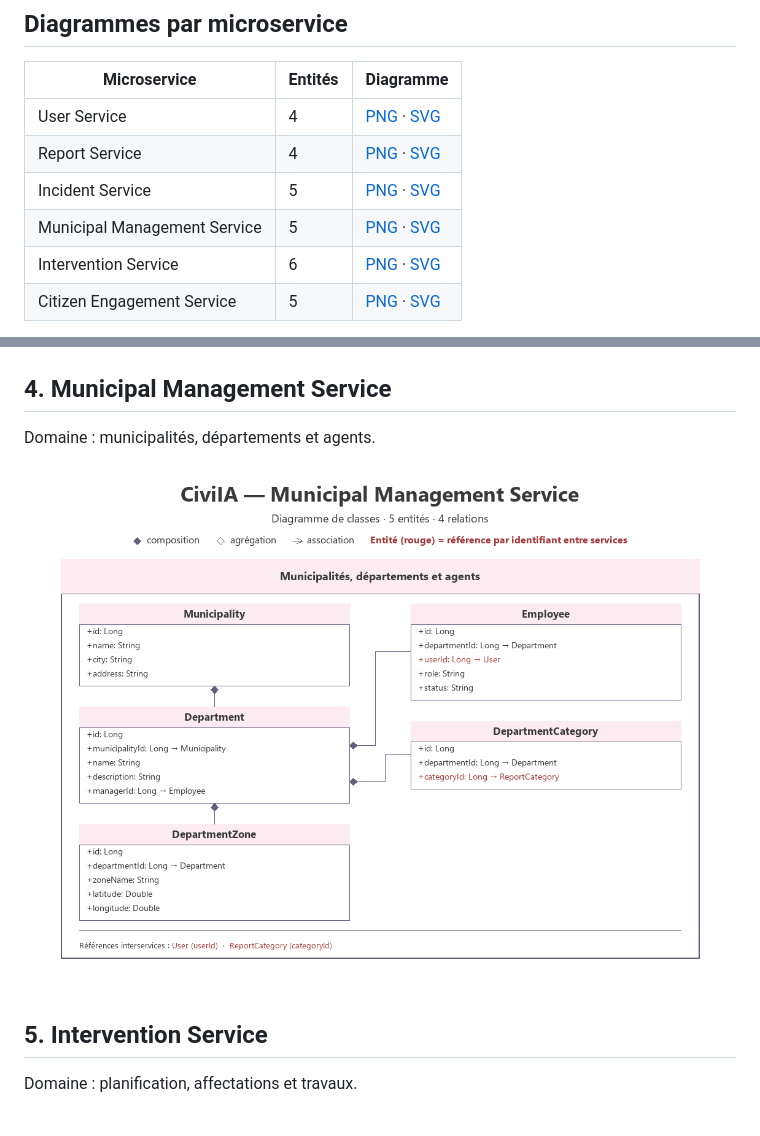
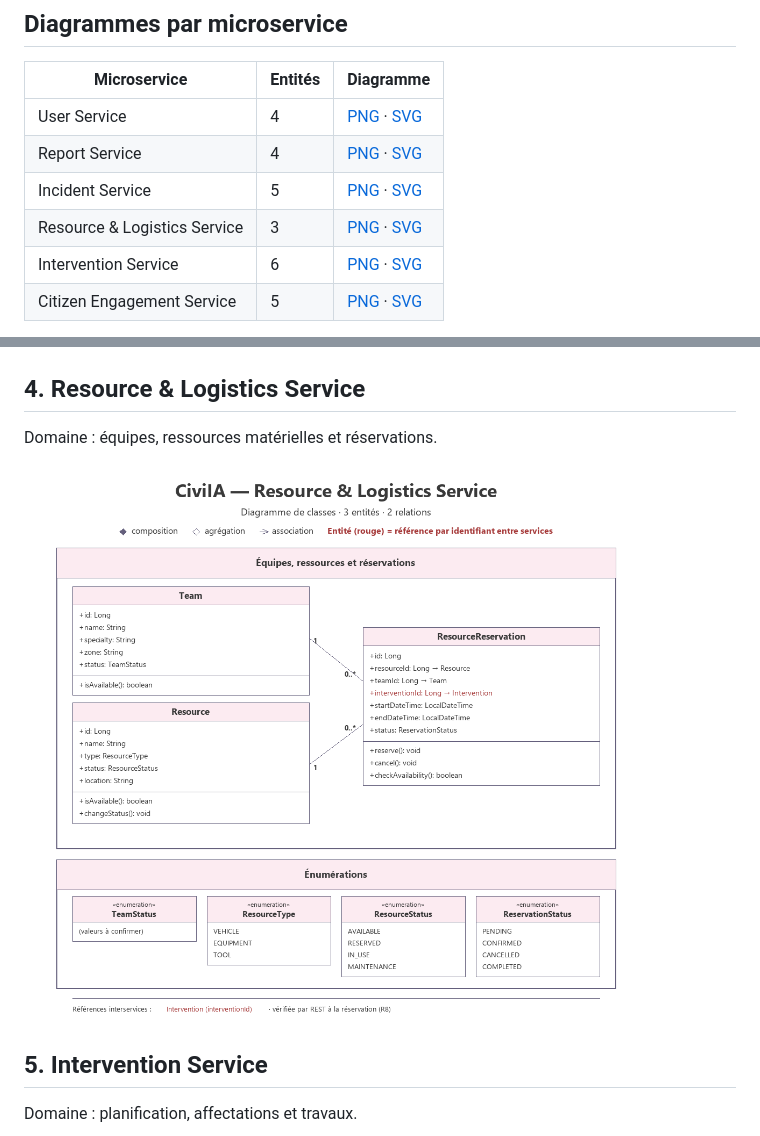
Before and after one commit to arfaoui-zeineb/CiviIA, a Markdown page: Documentation/Diagrams/README.md, 2 parts joined by grey strips. GitHub-like rendering; pictures changed too: Documentation/Diagrams/class-diagram-municipal-management-service.png (deleted), Documentation/Diagrams/class-diagram-resource-logistics-service.png (added).

Commit message:
remplacement du service municipal par resource et logistics

```diff
--- a/Documentation/Diagrams/README.md
+++ b/Documentation/Diagrams/README.md
@@ -23,7 +23,7 @@ Diagramme de classes global de la plateforme, couvrant les 6 microservices (imag
 | User Service | 4 | [PNG](class-diagram-user-service.png) · [SVG](class-diagram-user-service.svg) |
 | Report Service | 4 | [PNG](class-diagram-report-service.png) · [SVG](class-diagram-report-service.svg) |
 | Incident Service | 5 | [PNG](class-diagram-incident-service.png) · [SVG](class-diagram-incident-service.svg) |
-| Municipal Management Service | 5 | [PNG](class-diagram-municipal-management-service.png) · [SVG](class-diagram-municipal-management-service.svg) |
+| Resource & Logistics Service | 3 | [PNG](class-diagram-resource-logistics-service.png) · [SVG](class-diagram-resource-logistics-service.svg) |
 | Intervention Service | 6 | [PNG](class-diagram-intervention-service.png) · [SVG](class-diagram-intervention-service.svg) |
 | Citizen Engagement Service | 5 | [PNG](class-diagram-citizen-engagement-service.png) · [SVG](class-diagram-citizen-engagement-service.svg) |
 
@@ -48,11 +48,11 @@ Domaine : regroupement, doublons et priorité.
 
 ![Incident Service](class-diagram-incident-service.png)
 
-## 4. Municipal Management Service
+## 4. Resource & Logistics Service
 
-Domaine : municipalités, départements et agents.
+Domaine : équipes, ressources matérielles et réservations.
 
-![Municipal Management Service](class-diagram-municipal-management-service.png)
+![Resource & Logistics Service](class-diagram-resource-logistics-service.png)
 
 ## 5. Intervention Service
 
```
Also changed, not shown: Backend/municipal-management-service/README.md (deleted, +0 -148 lines), Backend/resource-logistics-service/README.md (added, +139 -0 lines), Documentation/KANBAN.md (+5 -7 lines), 20 other files.
